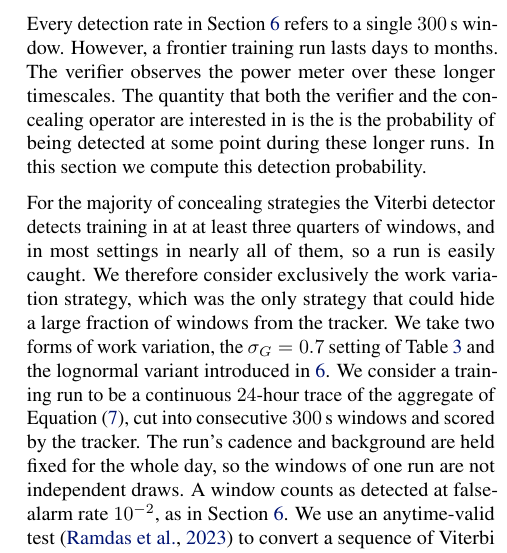
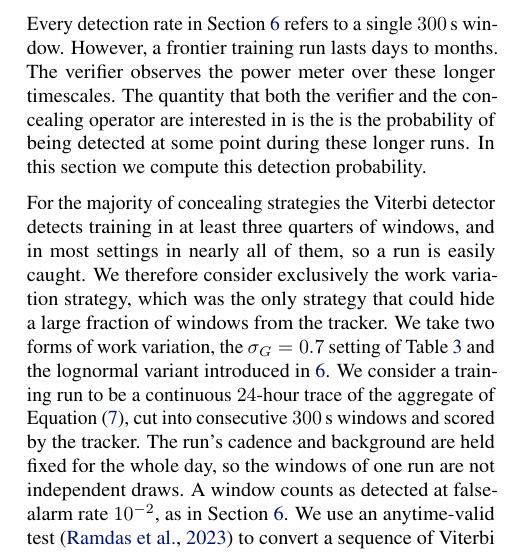
Before and after one commit to tomkimpson/detecting-training-from-power-traces, a LaTeX paper (paper/main.tex): part of one column of page 13 of 19, cut so that both start at the same text. Compiled offline with pdfLaTeX.

Commit message:
fix(paper): remove doubled "at" in run-level section

```diff
--- a/paper/main.tex
+++ b/paper/main.tex
@@ -1075,7 +1075,7 @@ Every detection rate in \cref{sec:frontier} refers to a single $300$\,s window.
 
 
 
-For the majority of concealing strategies the Viterbi detector detects training in at at least three quarters of windows, and in most settings in nearly all of them, so a run is easily caught. We therefore consider exclusively the work variation strategy, which was the only strategy that could hide a large fraction of windows from the tracker. We take two forms of work variation, the $\sigma_G = 0.7$ setting of \cref{tab:attacks} and the
+For the majority of concealing strategies the Viterbi detector detects training in at least three quarters of windows, and in most settings in nearly all of them, so a run is easily caught. We therefore consider exclusively the work variation strategy, which was the only strategy that could hide a large fraction of windows from the tracker. We take two forms of work variation, the $\sigma_G = 0.7$ setting of \cref{tab:attacks} and the
 lognormal variant introduced in \ref{sec:frontier}. We consider a training run to be a continuous $24$-hour trace of the aggregate of \cref{eq:aggregate}, cut into consecutive
 $300$\,s windows and scored by the tracker. The run's cadence and background are
 held fixed for the whole day, so the windows of one run are not independent
```
Also changed, not shown: paper/main.pdf.
